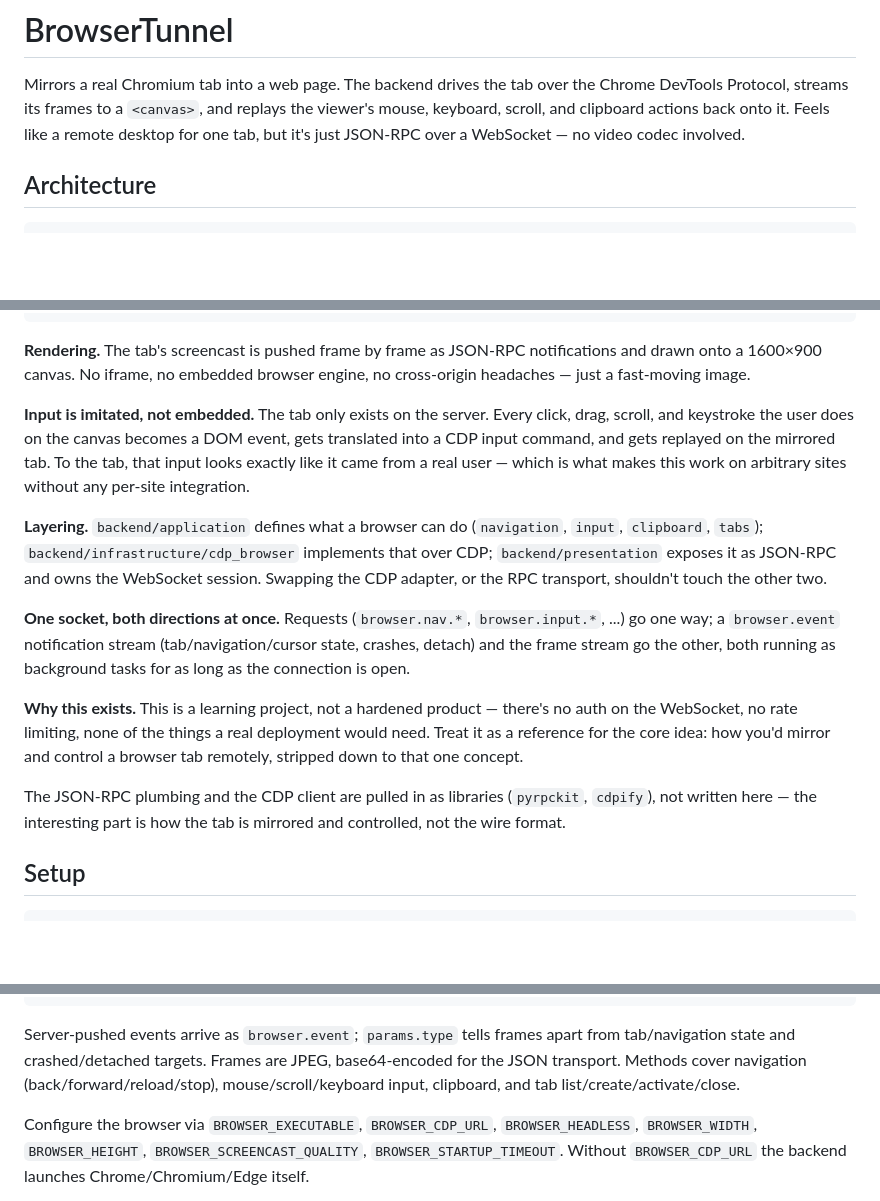
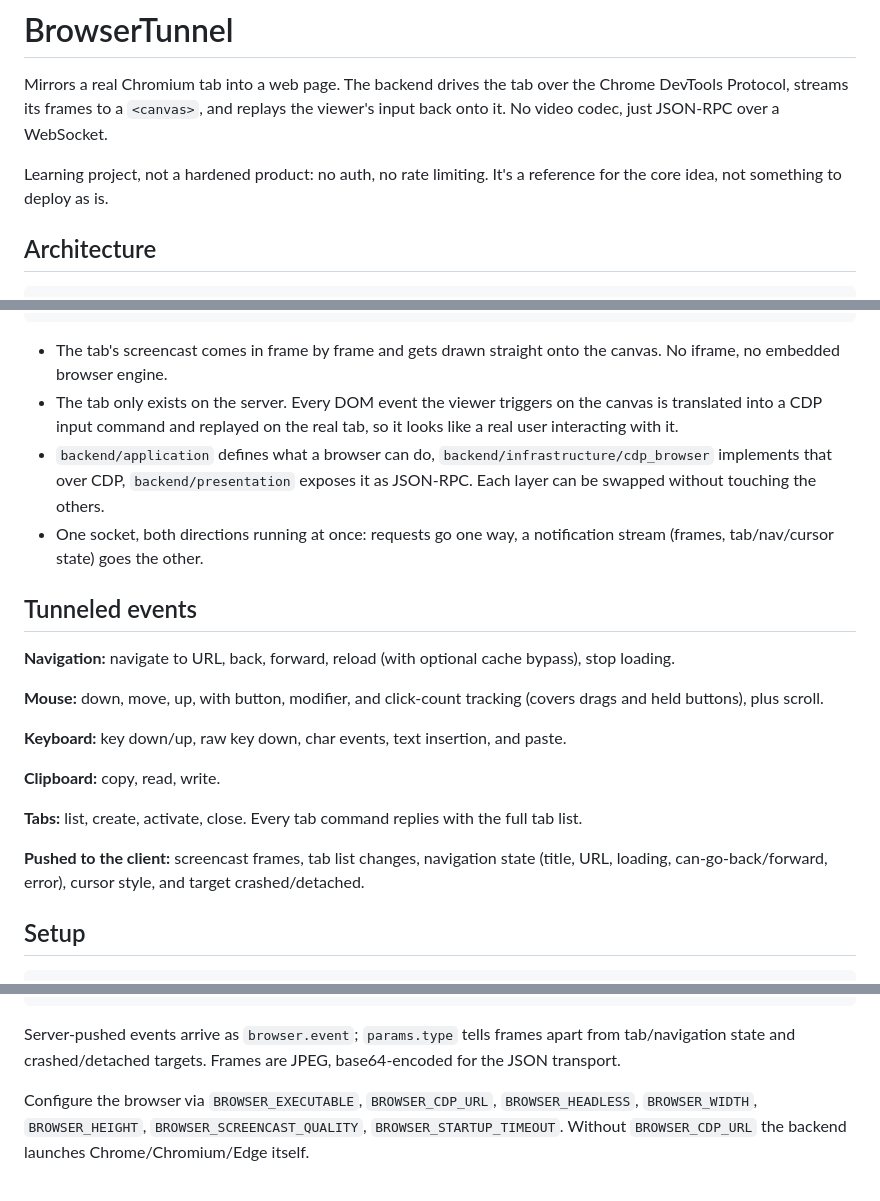
Before and after one commit to mathisarends/browsertunnel, a Markdown page: README.md, 3 parts joined by grey strips. Drawn GitHub-style; blank space fills up the shorter version.

Commit message:
Add a features section and cut the remaining LLM-isms
List the tunneled events (nav, mouse, keyboard, clipboard, tabs,
pushed state) as short bullets instead of prose, drop the "Why this
exists" framing, and remove em-dashes throughout.

Co-Authored-By: Claude Sonnet 5 <noreply@anthropic.com>
Claude-Session: https://claude.ai/code/session_016DkCDDCLQzTn6moxUbBvmd

````diff
--- a/README.md
+++ b/README.md
@@ -2,9 +2,11 @@
 
 Mirrors a real Chromium tab into a web page. The backend drives the tab over
 the Chrome DevTools Protocol, streams its frames to a `<canvas>`, and replays
-the viewer's mouse, keyboard, scroll, and clipboard actions back onto it.
-Feels like a remote desktop for one tab, but it's just JSON-RPC over a
-WebSocket — no video codec involved.
+the viewer's input back onto it. No video codec, just JSON-RPC over a
+WebSocket.
+
+Learning project, not a hardened product: no auth, no rate limiting. It's a
+reference for the core idea, not something to deploy as is.
 
 ## Architecture
 
@@ -25,38 +27,36 @@ WebSocket — no video codec involved.
                                                                     └────────────────────┘
 ```
 
-**Rendering.** The tab's screencast is pushed frame by frame as JSON-RPC
-notifications and drawn onto a 1600×900 canvas. No iframe, no embedded
-browser engine, no cross-origin headaches — just a fast-moving image.
+- The tab's screencast comes in frame by frame and gets drawn straight onto
+  the canvas. No iframe, no embedded browser engine.
+- The tab only exists on the server. Every DOM event the viewer triggers on
+  the canvas is translated into a CDP input command and replayed on the real
+  tab, so it looks like a real user interacting with it.
+- `backend/application` defines what a browser can do, `backend/infrastructure/cdp_browser`
+  implements that over CDP, `backend/presentation` exposes it as JSON-RPC.
+  Each layer can be swapped without touching the others.
+- One socket, both directions running at once: requests go one way, a
+  notification stream (frames, tab/nav/cursor state) goes the other.
 
-**Input is imitated, not embedded.** The tab only exists on the server. Every
-click, drag, scroll, and keystroke the user does on the canvas becomes a DOM
-event, gets translated into a CDP input command, and gets replayed on the
-mirrored tab. To the tab, that input looks exactly like it came from a real
-user — which is what makes this work on arbitrary sites without any
-per-site integration.
+## Tunneled events
 
-**Layering.** `backend/application` defines what a browser can do
-(`navigation`, `input`, `clipboard`, `tabs`); `backend/infrastructure/cdp_browser`
-implements that over CDP; `backend/presentation` exposes it as JSON-RPC and
-owns the WebSocket session. Swapping the CDP adapter, or the RPC transport,
-shouldn't touch the other two.
+**Navigation:** navigate to URL, back, forward, reload (with optional cache
+bypass), stop loading.
 
-**One socket, both directions at once.** Requests (`browser.nav.*`,
-`browser.input.*`, ...) go one way; a `browser.event` notification stream
-(tab/navigation/cursor state, crashes, detach) and the frame stream go the
-other, both running as background tasks for as long as the connection is
-open.
+**Mouse:** down, move, up, with button, modifier, and click-count tracking
+(covers drags and held buttons), plus scroll.
 
-**Why this exists.** This is a learning project, not a hardened product —
-there's no auth on the WebSocket, no rate limiting, none of the things a
-real deployment would need. Treat it as a reference for the core idea: how
-you'd mirror and control a browser tab remotely, stripped down to that one
-concept.
+**Keyboard:** key down/up, raw key down, char events, text insertion, and
+paste.
 
-The JSON-RPC plumbing and the CDP client are pulled in as libraries
-(`pyrpckit`, `cdpify`), not written here — the interesting part is how the
-tab is mirrored and controlled, not the wire format.
+**Clipboard:** copy, read, write.
+
+**Tabs:** list, create, activate, close. Every tab command replies with the
+full tab list.
+
+**Pushed to the client:** screencast frames, tab list changes, navigation
+state (title, URL, loading, can-go-back/forward, error), cursor style, and
+target crashed/detached.
 
 ## Setup
 
@@ -110,9 +110,7 @@ One WebSocket, JSON-RPC 2.0:
 
 Server-pushed events arrive as `browser.event`; `params.type` tells frames
 apart from tab/navigation state and crashed/detached targets. Frames are
-JPEG, base64-encoded for the JSON transport. Methods cover navigation
-(back/forward/reload/stop), mouse/scroll/keyboard input, clipboard, and tab
-list/create/activate/close.
+JPEG, base64-encoded for the JSON transport.
 
 Configure the browser via `BROWSER_EXECUTABLE`, `BROWSER_CDP_URL`,
 `BROWSER_HEADLESS`, `BROWSER_WIDTH`, `BROWSER_HEIGHT`,
````
Also changed, not shown: other parts of README.md (+4 -4 lines).
